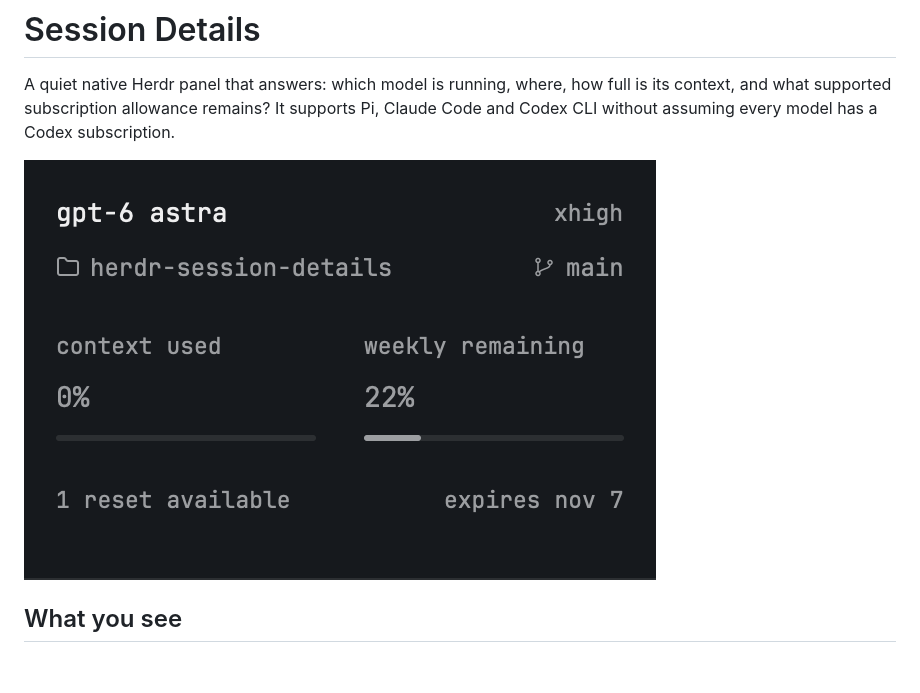
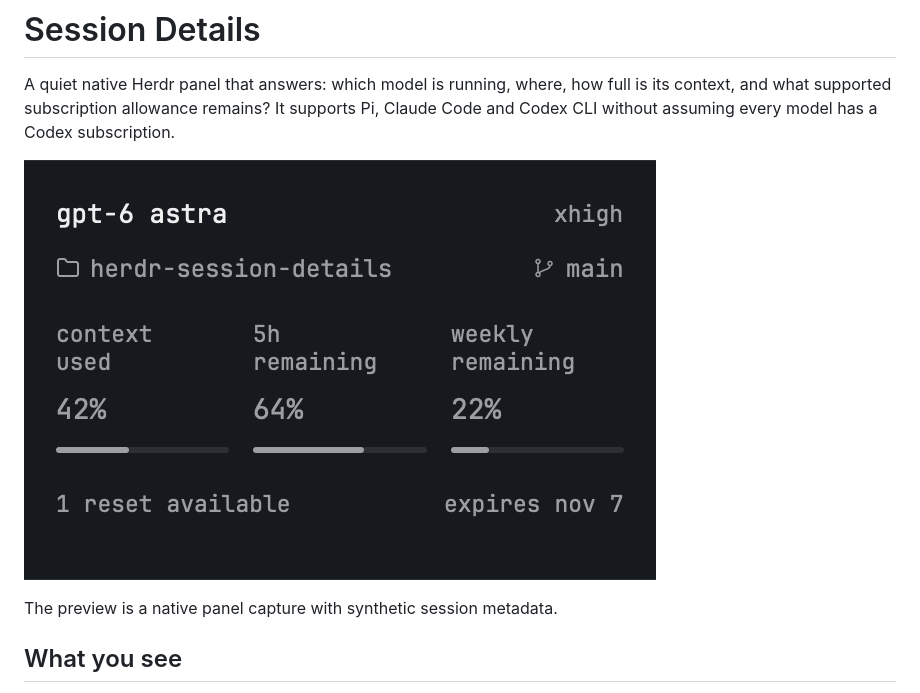
Before and after one commit to filipores/herdr-session-details, a Markdown page: RECIPE.md, the part around the change. Drawn GitHub-style; pictures changed too: preview.png; blank space fills up the shorter version.

Commit message:
docs: refresh native preview with five-hour quota

```diff
--- a/RECIPE.md
+++ b/RECIPE.md
@@ -3,6 +3,8 @@
 A quiet native Herdr panel that answers: which model is running, where, how full is its context, and what supported subscription allowance remains? It supports Pi, Claude Code and Codex CLI without assuming every model has a Codex subscription.
 
 ![Session Details](preview.png)
+
+The preview is a native panel capture with synthetic session metadata.
 
 ## What you see
 
```
Also changed, not shown: README.md (+1 -1 lines).
